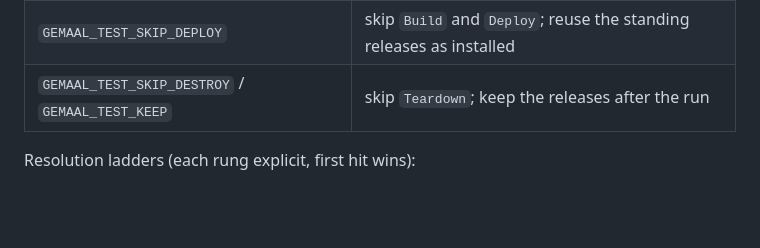
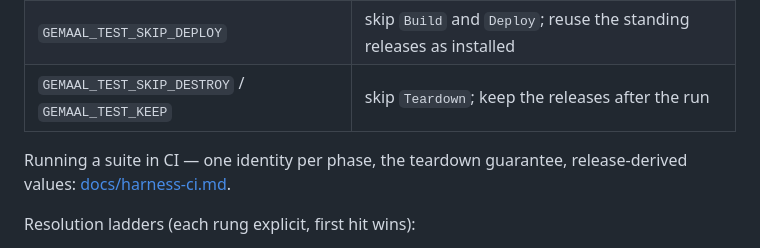
Before and after one commit to truvity/gemaal, a Markdown page: README.md, the part around the change. GitHub-like rendering; blank space fills up the shorter version.

```diff
--- a/README.md
+++ b/README.md
@@ -160,6 +160,9 @@ destroying what it was told to keep):
 | `GEMAAL_TEST_SKIP_DEPLOY` | skip `Build` and `Deploy`; reuse the standing releases as installed |
 | `GEMAAL_TEST_SKIP_DESTROY` / `GEMAAL_TEST_KEEP` | skip `Teardown`; keep the releases after the run |
 
+Running a suite in CI — one identity per phase, the teardown
+guarantee, release-derived values: [docs/harness-ci.md](docs/harness-ci.md).
+
 Resolution ladders (each rung explicit, first hit wins):
 
 - **namespace**: `Options.Namespace` → `GEMAAL_NAMESPACE` → identity
```
Also changed, not shown: docs/harness-ci.md (added, +74 -0 lines).
